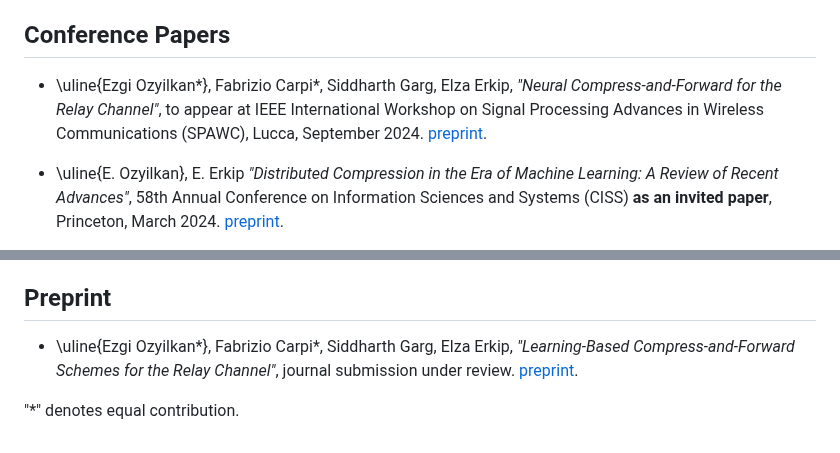
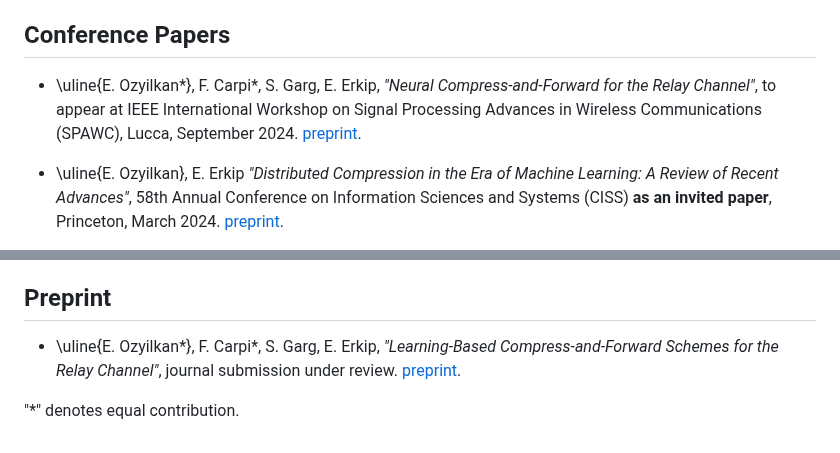
Before and after one commit to ezgimez/ezgimez.github.io, a Markdown page: publications.md, 2 parts joined by grey strips. Rendered like a GitHub page.

Commit message:
keep names consistent in publications..

```diff
--- a/publications.md
+++ b/publications.md
@@ -11,7 +11,7 @@
 
 ## Conference Papers
 
-* \uline{Ezgi Ozyilkan*}, Fabrizio Carpi\*, Siddharth Garg, Elza Erkip, *"Neural Compress-and-Forward for the Relay Channel"*, to appear at IEEE International Workshop on Signal Processing Advances in Wireless Communications (SPAWC), Lucca, September 2024. [preprint](https://arxiv.org/abs/2404.14594).
+* \uline{E. Ozyilkan*}, F. Carpi\*, S. Garg, E. Erkip, *"Neural Compress-and-Forward for the Relay Channel"*, to appear at IEEE International Workshop on Signal Processing Advances in Wireless Communications (SPAWC), Lucca, September 2024. [preprint](https://arxiv.org/abs/2404.14594).
 
 * \uline{E. Ozyilkan}, E. Erkip *"Distributed Compression in the Era of Machine Learning: A Review of Recent Advances"*, 58th Annual Conference on Information Sciences and Systems (CISS) **as an invited paper**, Princeton, March 2024. [preprint](https://arxiv.org/abs/2402.07997).
 
@@ -36,7 +36,7 @@
 
 ## Preprint
 
-* \uline{Ezgi Ozyilkan*}, Fabrizio Carpi\*, Siddharth Garg, Elza Erkip, *"Learning-Based Compress-and-Forward Schemes for the Relay Channel"*, journal submission under review. [preprint](https://arxiv.org/abs/2405.09534v1).
+* \uline{E. Ozyilkan*}, F. Carpi\*, S. Garg, E. Erkip, *"Learning-Based Compress-and-Forward Schemes for the Relay Channel"*, journal submission under review. [preprint](https://arxiv.org/abs/2405.09534v1).
 
 
 "*" denotes equal contribution.
```
